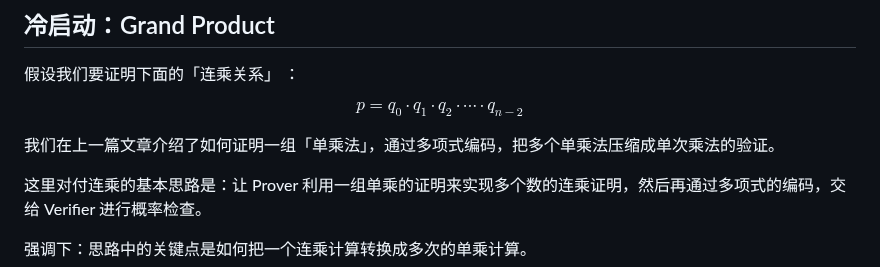
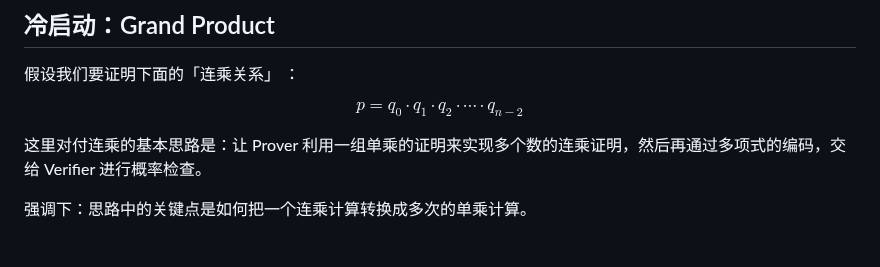
Before and after one commit to sec-bit/learning-zkp, a Markdown page: plonk-intro-cn/3-plonk-permutation.md, the part around the change. Rendered like a GitHub page; blank space fills up the shorter version.

Commit message:
Update 3-plonk-permutation.md: Delete misunderstanding sentence
Delete misunderstanding sentence

```diff
--- a/plonk-intro-cn/3-plonk-permutation.md
+++ b/plonk-intro-cn/3-plonk-permutation.md
@@ -52,8 +52,6 @@ $$
 $$
 p = q_0\cdot q_1 \cdot q_2 \cdot \cdots \cdot q_{n-2}
 $$
-
-我们在上一篇文章介绍了如何证明一组「单乘法」，通过多项式编码，把多个单乘法压缩成单次乘法的验证。
 
 这里对付连乘的基本思路是：让 Prover 利用一组单乘的证明来实现多个数的连乘证明，然后再通过多项式的编码，交给 Verifier 进行概率检查。
 
```
